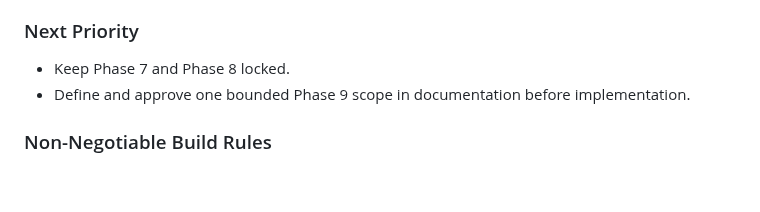
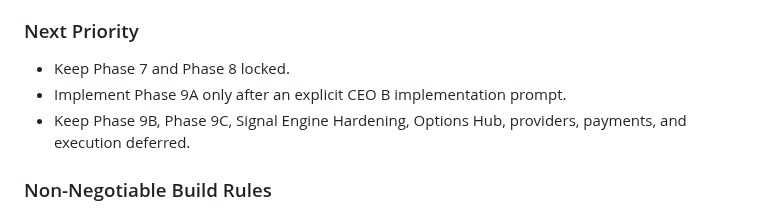
Before and after one commit to Burberrry/Pickaxe-Capital, a Markdown page: README.md, the part around the change. Rendered like a GitHub page; blank space fills up the shorter version.

Commit message:
docs: auto-update README game plan

```diff
--- a/README.md
+++ b/README.md
@@ -138,7 +138,8 @@ Options Alerts organizes research candidates and supporting evidence for human r
 ### Next Priority
 
 - Keep Phase 7 and Phase 8 locked.
-- Define and approve one bounded Phase 9 scope in documentation before implementation.
+- Implement Phase 9A only after an explicit CEO B implementation prompt.
+- Keep Phase 9B, Phase 9C, Signal Engine Hardening, Options Hub, providers, payments, and execution deferred.
 
 ### Non-Negotiable Build Rules
 
```
